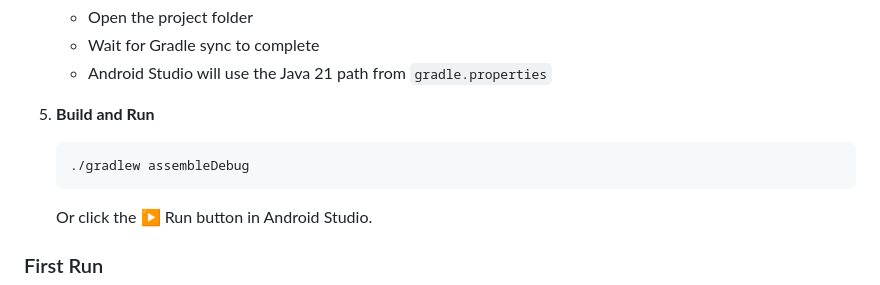
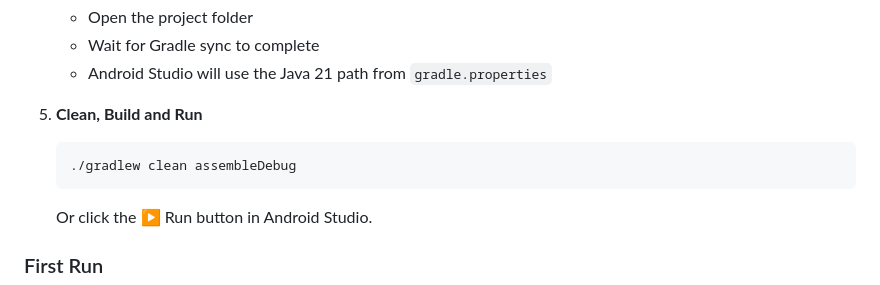
Before and after one commit to camiloh12/CarryZoneMap-Android, a Markdown page: README.md, the part around the change. GitHub-like rendering.

Commit message:
added clean command

````diff
--- a/README.md
+++ b/README.md
@@ -170,9 +170,9 @@ Offline-First: Write to Room (instant UI) → Queue for sync → Upload when onl
    - Wait for Gradle sync to complete
    - Android Studio will use the Java 21 path from `gradle.properties`
 
-5. **Build and Run**
+5. **Clean, Build and Run**
    ```bash
-   ./gradlew assembleDebug
+   ./gradlew clean assembleDebug
    ```
 
    Or click the ▶️ Run button in Android Studio.
````
